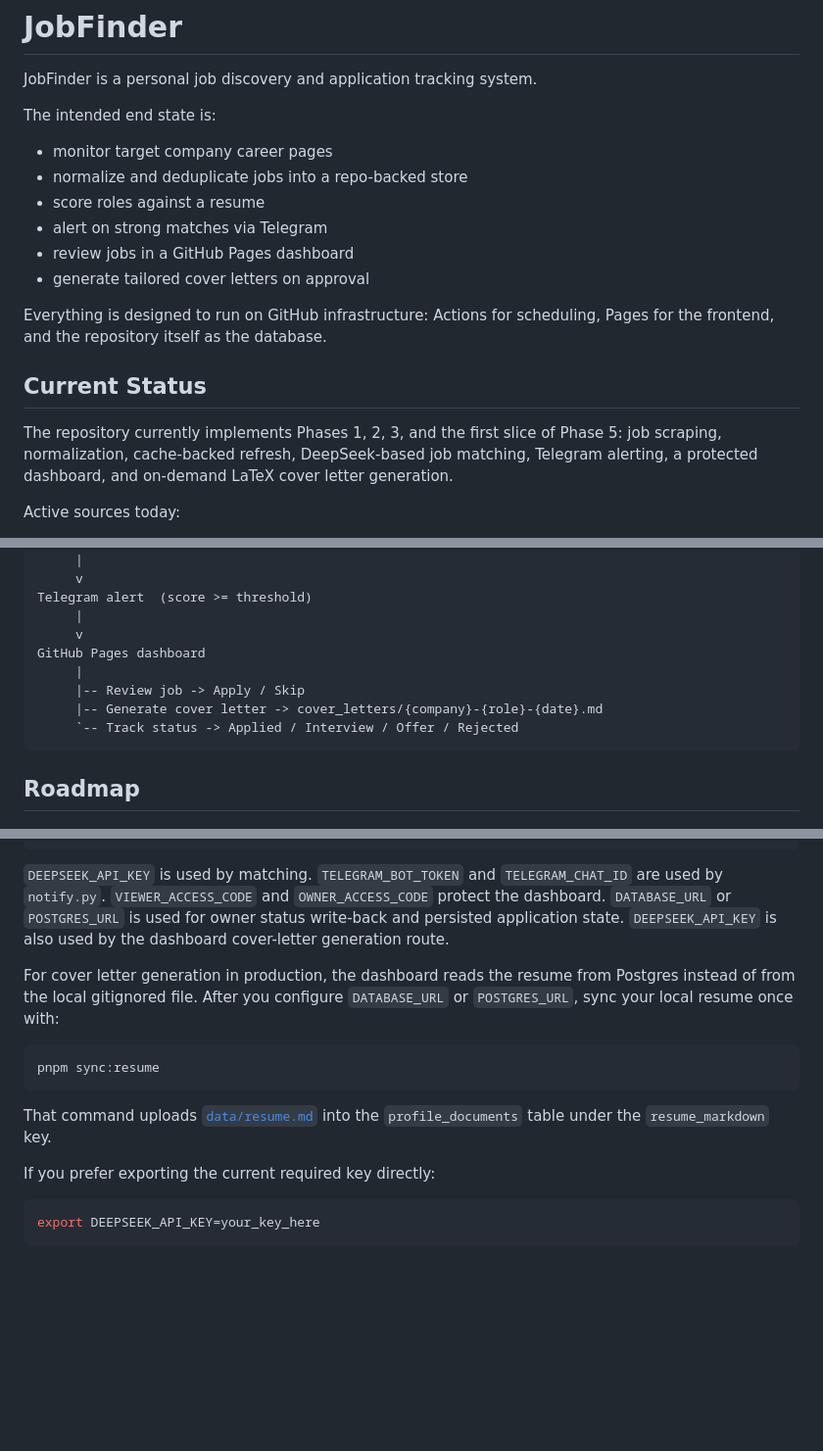
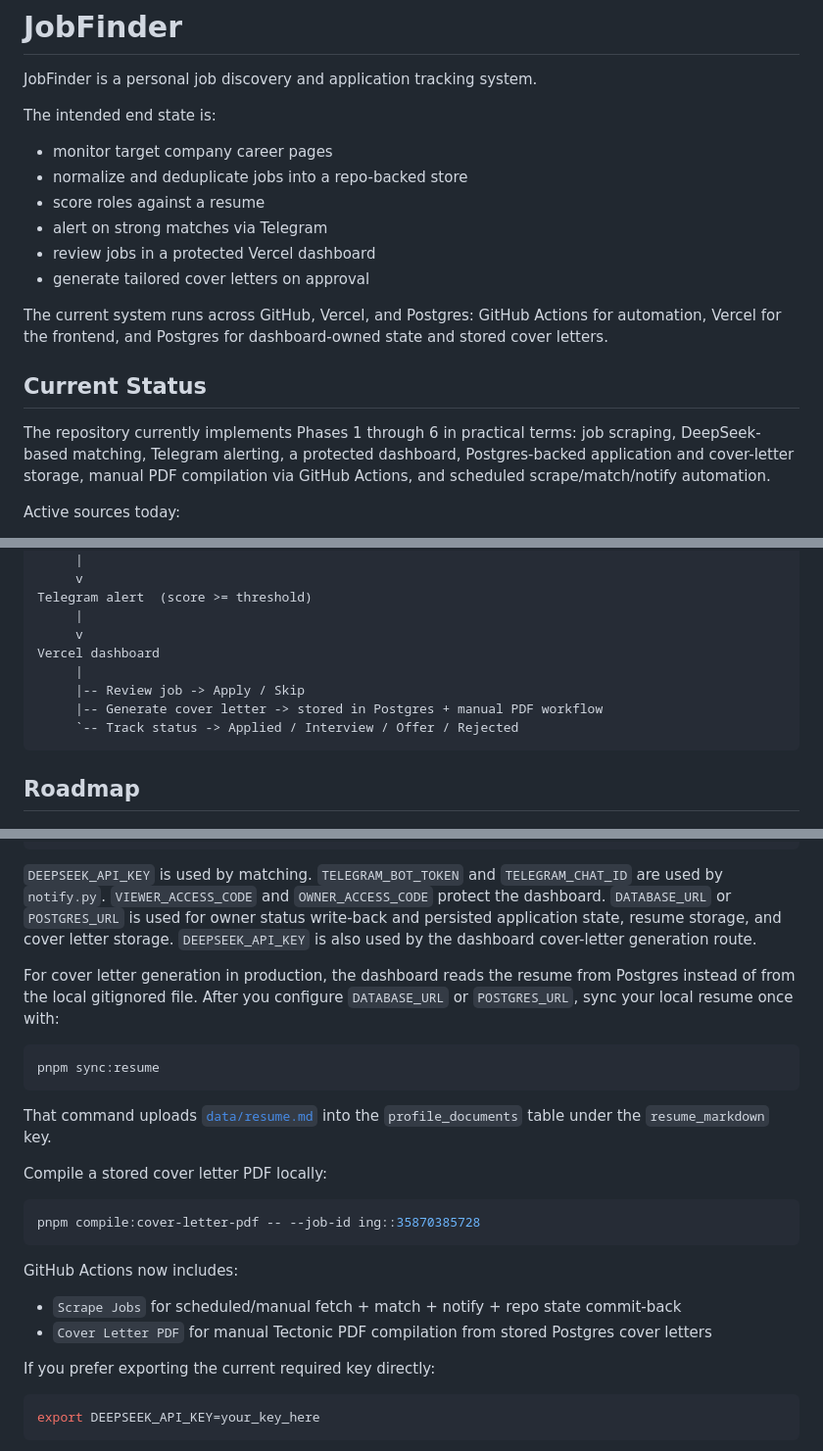
Before and after one commit to thecr7guy2/jobfinder, a Markdown page: README.md, 3 parts joined by grey strips. Shown at 98% size. Drawn GitHub-style; blank space fills up the shorter version.

````diff
--- a/README.md
+++ b/README.md
@@ -7,14 +7,14 @@ The intended end state is:
 - normalize and deduplicate jobs into a repo-backed store
 - score roles against a resume
 - alert on strong matches via Telegram
-- review jobs in a GitHub Pages dashboard
+- review jobs in a protected Vercel dashboard
 - generate tailored cover letters on approval
 
-Everything is designed to run on GitHub infrastructure: Actions for scheduling, Pages for the frontend, and the repository itself as the database.
+The current system runs across GitHub, Vercel, and Postgres: GitHub Actions for automation, Vercel for the frontend, and Postgres for dashboard-owned state and stored cover letters.
 
 ## Current Status
 
-The repository currently implements Phases 1, 2, 3, and the first slice of Phase 5: job scraping, normalization, cache-backed refresh, DeepSeek-based job matching, Telegram alerting, a protected dashboard, and on-demand LaTeX cover letter generation.
+The repository currently implements Phases 1 through 6 in practical terms: job scraping, DeepSeek-based matching, Telegram alerting, a protected dashboard, Postgres-backed application and cover-letter storage, manual PDF compilation via GitHub Actions, and scheduled scrape/match/notify automation.
 
 Active sources today:
 - Booking.com
@@ -51,10 +51,10 @@ match_jobs.py  -- staged filter --> LLM score
 Telegram alert  (score >= threshold)
      |
      v
-GitHub Pages dashboard
+Vercel dashboard
      |
      |-- Review job -> Apply / Skip
-     |-- Generate cover letter -> cover_letters/{company}-{role}-{date}.md
+     |-- Generate cover letter -> stored in Postgres + manual PDF workflow
      `-- Track status -> Applied / Interview / Offer / Rejected
 ```
 
@@ -267,8 +275,8 @@ DATABASE_URL=your_postgres_connection_string
 `DEEPSEEK_API_KEY` is used by matching. `TELEGRAM_BOT_TOKEN` and `TELEGRAM_CHAT_ID`
 are used by `notify.py`. `VIEWER_ACCESS_CODE` and `OWNER_ACCESS_CODE` protect the
 dashboard. `DATABASE_URL` or `POSTGRES_URL` is used for owner status write-back
-and persisted application state. `DEEPSEEK_API_KEY` is also used by the dashboard
-cover-letter generation route.
+and persisted application state, resume storage, and cover letter storage.
+`DEEPSEEK_API_KEY` is also used by the dashboard cover-letter generation route.
 
 For cover letter generation in production, the dashboard reads the resume from
 Postgres instead of from the local gitignored file. After you configure
@@ -280,6 +288,16 @@ pnpm sync:resume
 
 That command uploads [`data/resume.md`](/Users/sai/Documents/Projects/jobfinder/data/resume.md) into the
 `profile_documents` table under the `resume_markdown` key.
+
+Compile a stored cover letter PDF locally:
+
+```bash
+pnpm compile:cover-letter-pdf -- --job-id ing::35870385728
+```
+
+GitHub Actions now includes:
+- `Scrape Jobs` for scheduled/manual fetch + match + notify + repo state commit-back
+- `Cover Letter PDF` for manual Tectonic PDF compilation from stored Postgres cover letters
 
 If you prefer exporting the current required key directly:
 
````
Also changed, not shown: other parts of README.md (+23 -16 lines), plans/masterplan.md (+18 -15 lines).
